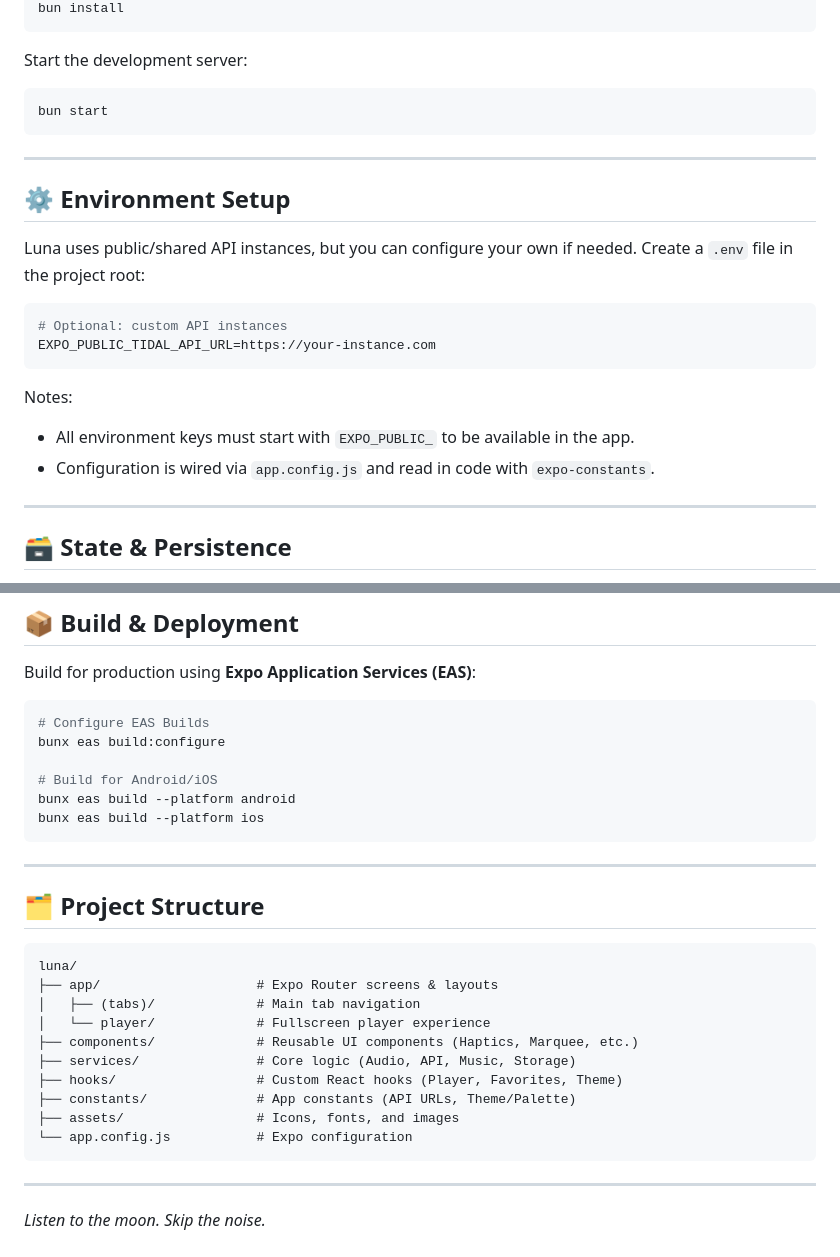
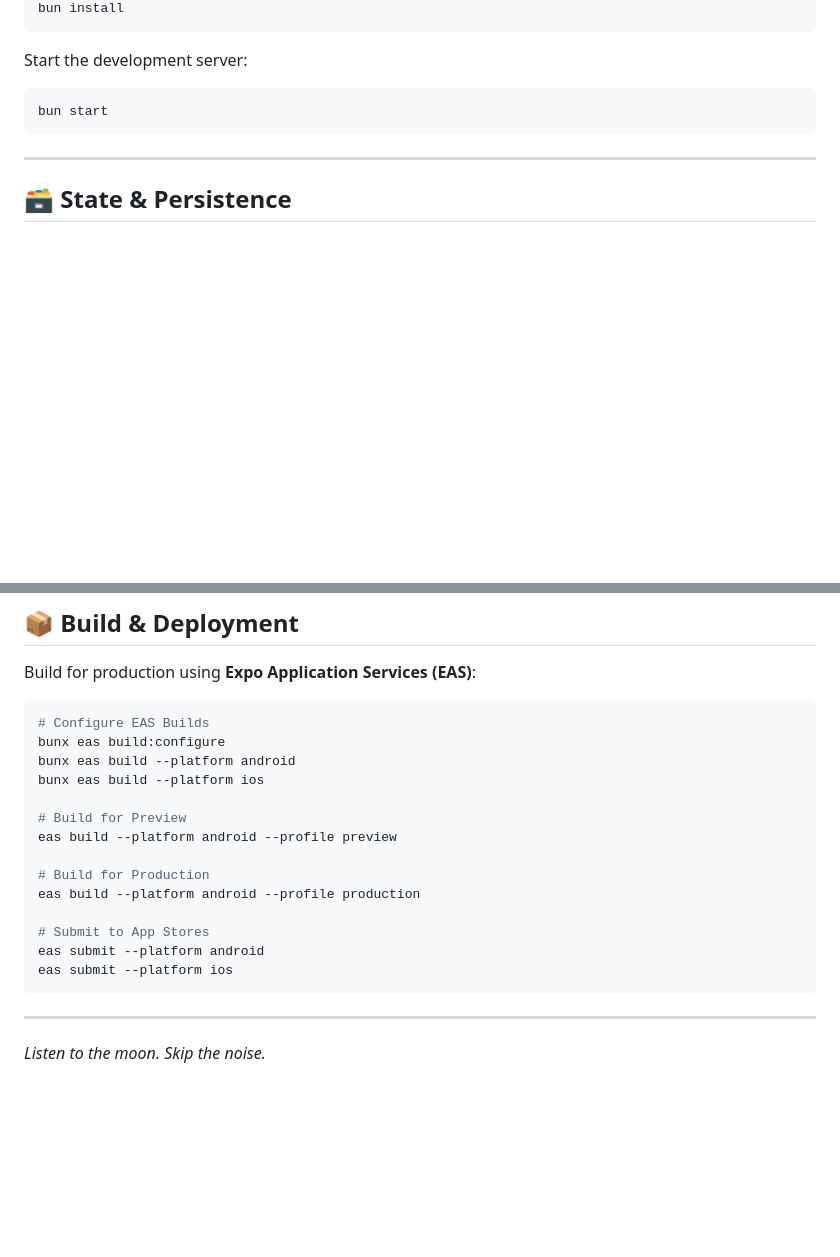
Before and after one commit to ianclemence/luna, a Markdown page: README.md, 2 parts joined by grey strips. GitHub-like rendering; blank space fills up the shorter version.

Commit message:
docs: update README with simplified build instructions
Remove outdated environment setup section and streamline EAS build commands.
Replace detailed project structure with focused production workflow guidance.

````diff
--- a/README.md
+++ b/README.md
@@ -122,22 +122,6 @@ bun start
 
 ---
 
-## ⚙️ Environment Setup
-
-Luna uses public/shared API instances, but you can configure your own if needed. Create a `.env` file in the project root:
-
-```bash
-# Optional: custom API instances
-EXPO_PUBLIC_TIDAL_API_URL=https://your-instance.com
-```
-
-Notes:
-
-- All environment keys must start with `EXPO_PUBLIC_` to be available in the app.
-- Configuration is wired via `app.config.js` and read in code with `expo-constants`.
-
----
-
 ## 🗃 State & Persistence
 
 - **Storage:** `@react-native-async-storage/async-storage` (local-only, no cloud sync).
@@ -163,27 +147,18 @@ Build for production using **Expo Application Services (EAS)**:
 ```bash
 # Configure EAS Builds
 bunx eas build:configure
-
-# Build for Android/iOS
 bunx eas build --platform android
 bunx eas build --platform ios
-```
 
----
+# Build for Preview
+eas build --platform android --profile preview
 
-## 🗂 Project Structure
+# Build for Production
+eas build --platform android --profile production
 
-```
-luna/
-├── app/                    # Expo Router screens & layouts
-│   ├── (tabs)/             # Main tab navigation
-│   └── player/             # Fullscreen player experience
-├── components/             # Reusable UI components (Haptics, Marquee, etc.)
-├── services/               # Core logic (Audio, API, Music, Storage)
-├── hooks/                  # Custom React hooks (Player, Favorites, Theme)
-├── constants/              # App constants (API URLs, Theme/Palette)
-├── assets/                 # Icons, fonts, and images
-└── app.config.js           # Expo configuration
+# Submit to App Stores
+eas submit --platform android
+eas submit --platform ios
 ```
 
 ---
````
